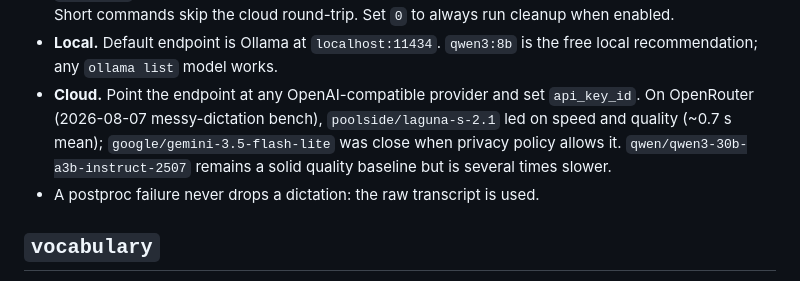
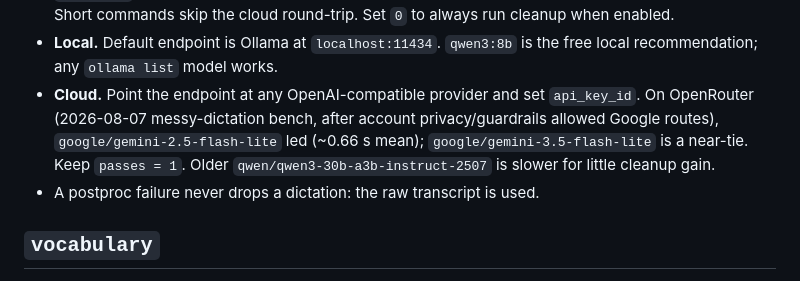
Before and after one commit to misty-step/cantrip, a Markdown page: docs/CONFIGURATION.md, the part around the change. Rendered like a GitHub page.

Commit message:
docs(postproc): recommend Gemini 2.5 Flash-Lite after privacy unlock
Rebench with Google routes available; flash-lite beats prior Laguna pick.

```diff
--- a/docs/CONFIGURATION.md
+++ b/docs/CONFIGURATION.md
@@ -76,11 +76,11 @@ the `instructions` text, so it is safe to experiment from the config alone:
 - **Local.** Default endpoint is Ollama at `localhost:11434`.
   `qwen3:8b` is the free local recommendation; any `ollama list` model works.
 - **Cloud.** Point the endpoint at any OpenAI-compatible provider and set
-  `api_key_id`. On OpenRouter (2026-08-07 messy-dictation bench),
-  `poolside/laguna-s-2.1` led on speed and quality (~0.7 s mean);
-  `google/gemini-3.5-flash-lite` was close when privacy policy allows it.
-  `qwen/qwen3-30b-a3b-instruct-2507` remains a solid quality baseline but is
-  several times slower.
+  `api_key_id`. On OpenRouter (2026-08-07 messy-dictation bench, after account
+  privacy/guardrails allowed Google routes), `google/gemini-2.5-flash-lite`
+  led (~0.66 s mean); `google/gemini-3.5-flash-lite` is a near-tie. Keep
+  `passes = 1`. Older `qwen/qwen3-30b-a3b-instruct-2507` is slower for little
+  cleanup gain.
 - A postproc failure never drops a dictation: the raw transcript is used.
 
 ## `vocabulary`
```
